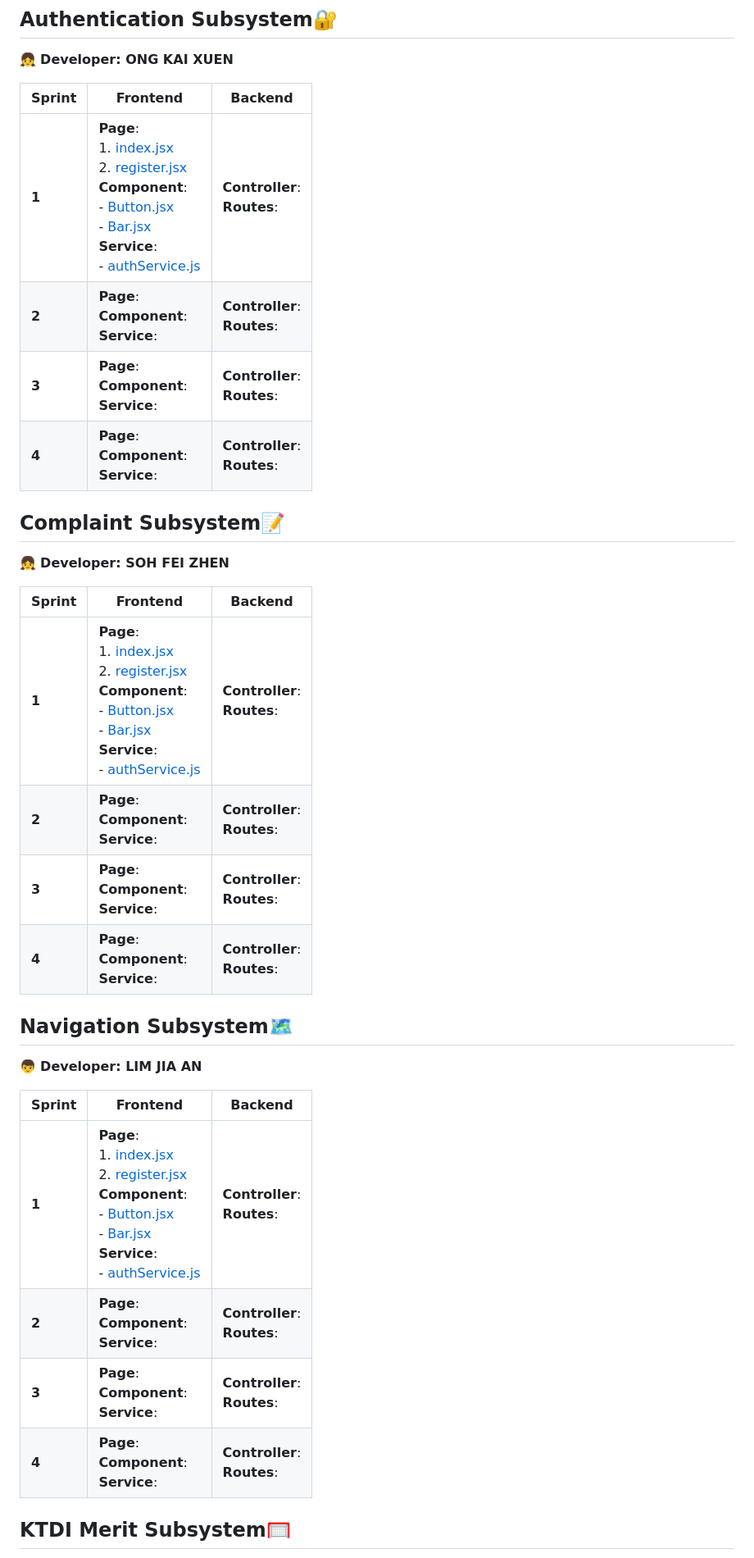
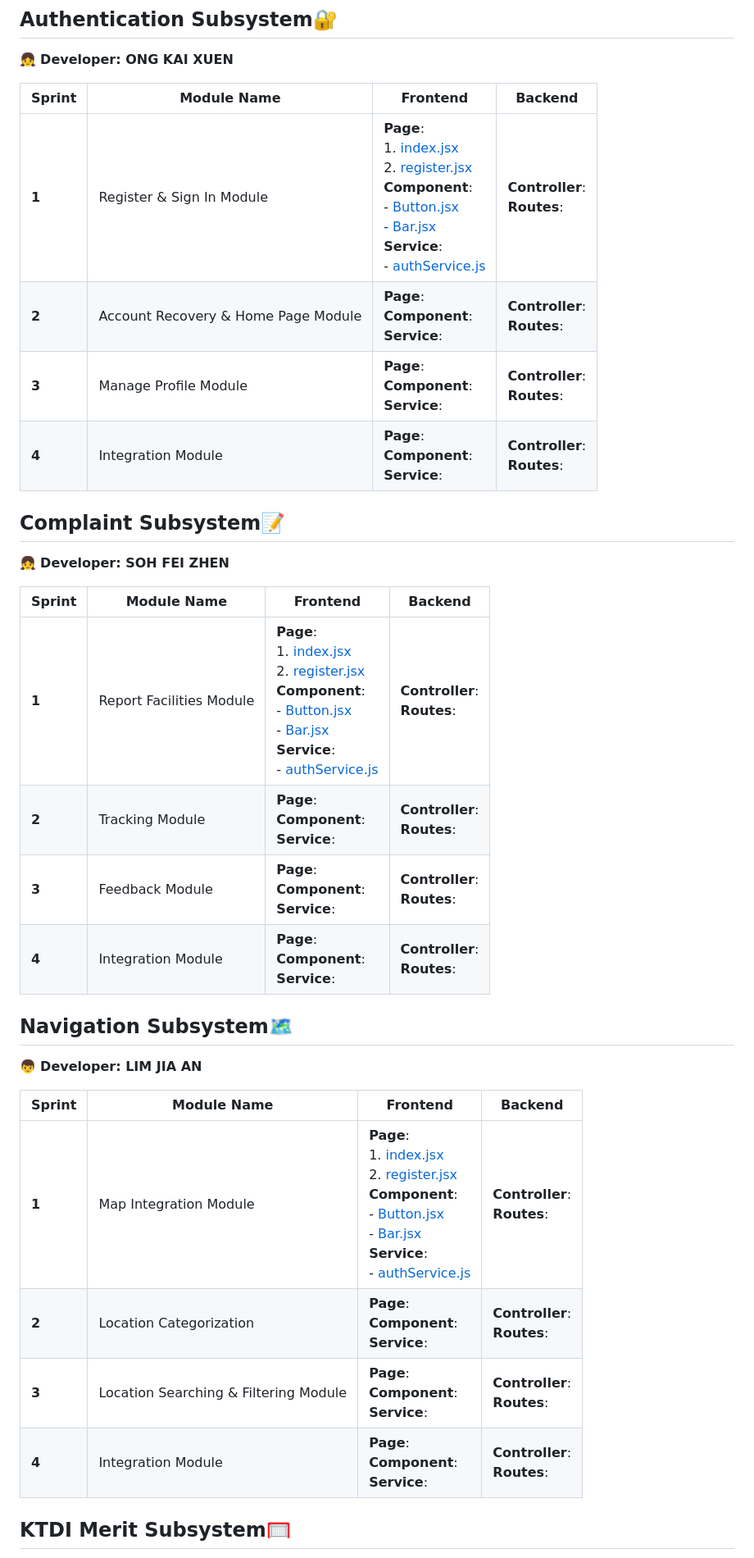
Before and after one commit to ni030/KTDISmart, a Markdown page: README.md, the part around the change printed below. Shown: that part at 82% size. Drawn GitHub-style.

Commit message:
change layout of readme

```diff
--- a/README.md
+++ b/README.md
@@ -4,32 +4,32 @@ KTDISmart is a mobile app that helps KTDI residents by making hostel services ea
 ## Authentication Subsystem🔐
 👧 **Developer: ONG KAI XUEN**
 
-| Sprint | Frontend | Backend |
-|--------|----------|---------|
-| **1**  | **Page**:  <br> 1. [index.jsx](./frontend/app/index.jsx)  <br> 2. [register.jsx](./frontend/app/register.jsx) <br> **Component**:  <br> - [Button.jsx](./frontend/component/Button.jsx)  <br> - [Bar.jsx](./frontend/component/Bar.jsx)  <br> **Service**:  <br> - [authService.js](./frontend/services/authService.js) | **Controller**: <br> **Routes**: <br>|
-| **2**  | **Page**:  <br> **Component**: <br> **Service**:  <br> |  **Controller**: <br> **Routes**: <br> |
-| **3**  |  **Page**:  <br> **Component**: <br> **Service**:  <br> |  **Controller**: <br> **Routes**: <br> |
-| **4**  | **Page**:  <br> **Component**: <br> **Service**:  <br> |  **Controller**: <br> **Routes**: <br> |
+| Sprint | Module Name | Frontend | Backend |
+|--------|----------|---------|---------|
+| **1** | Register & Sign In Module | **Page**:  <br> 1. [index.jsx](./frontend/app/index.jsx)  <br> 2. [register.jsx](./frontend/app/register.jsx) <br> **Component**:  <br> - [Button.jsx](./frontend/component/Button.jsx)  <br> - [Bar.jsx](./frontend/component/Bar.jsx)  <br> **Service**:  <br> - [authService.js](./frontend/services/authService.js) | **Controller**: <br> **Routes**: <br>|
+| **2**  | Account Recovery & Home Page Module | **Page**:  <br> **Component**: <br> **Service**:  <br> |  **Controller**: <br> **Routes**: <br> |
+| **3**  | Manage Profile Module | **Page**:  <br> **Component**: <br> **Service**:  <br> |  **Controller**: <br> **Routes**: <br> |
+| **4**  | Integration Module | **Page**:  <br> **Component**: <br> **Service**:  <br> |  **Controller**: <br> **Routes**: <br> |
 
 ## Complaint Subsystem📝
 👧 **Developer: SOH FEI ZHEN**
 
-| Sprint | Frontend | Backend |
-|--------|----------|---------|
-| **1**  | **Page**:  <br> 1. [index.jsx](./frontend/app/index.jsx)  <br> 2. [register.jsx](./frontend/app/register.jsx) <br> **Component**:  <br> - [Button.jsx](./frontend/component/Button.jsx)  <br> - [Bar.jsx](./frontend/component/Bar.jsx)  <br> **Service**:  <br> - [authService.js](./frontend/services/authService.js) | **Controller**: <br> **Routes**: <br>|
-| **2**  | **Page**:  <br> **Component**: <br> **Service**:  <br> |  **Controller**: <br> **Routes**: <br> |
-| **3**  |  **Page**:  <br> **Component**: <br> **Service**:  <br> |  **Controller**: <br> **Routes**: <br> |
-| **4**  | **Page**:  <br> **Component**: <br> **Service**:  <br> |  **Controller**: <br> **Routes**: <br> |
+| Sprint | Module Name | Frontend | Backend |
+|--------|----------|---------|---------|
+| **1**  | Report Facilities Module | **Page**:  <br> 1. [index.jsx](./frontend/app/index.jsx)  <br> 2. [register.jsx](./frontend/app/register.jsx) <br> **Component**:  <br> - [Button.jsx](./frontend/component/Button.jsx)  <br> - [Bar.jsx](./frontend/component/Bar.jsx)  <br> **Service**:  <br> - [authService.js](./frontend/services/authService.js) | **Controller**: <br> **Routes**: <br>|
+| **2**  | Tracking Module | **Page**:  <br> **Component**: <br> **Service**:  <br> |  **Controller**: <br> **Routes**: <br> |
+| **3**  | Feedback Module | **Page**:  <br> **Component**: <br> **Service**:  <br> |  **Controller**: <br> **Routes**: <br> |
+| **4**  | Integration Module | **Page**:  <br> **Component**: <br> **Service**:  <br> |  **Controller**: <br> **Routes**: <br> |
 
 ## Navigation Subsystem🗺️
 👦 **Developer: LIM JIA AN**
 
-| Sprint | Frontend | Backend |
-|--------|----------|---------|
-| **1**  | **Page**:  <br> 1. [index.jsx](./frontend/app/index.jsx)  <br> 2. [register.jsx](./frontend/app/register.jsx) <br> **Component**:  <br> - [Button.jsx](./frontend/component/Button.jsx)  <br> - [Bar.jsx](./frontend/component/Bar.jsx)  <br> **Service**:  <br> - [authService.js](./frontend/services/authService.js) | **Controller**: <br> **Routes**: <br>|
-| **2**  | **Page**:  <br> **Component**: <br> **Service**:  <br> |  **Controller**: <br> **Routes**: <br> |
-| **3**  |  **Page**:  <br> **Component**: <br> **Service**:  <br> |  **Controller**: <br> **Routes**: <br> |
-| **4**  | **Page**:  <br> **Component**: <br> **Service**:  <br> |  **Controller**: <br> **Routes**: <br> |
+| Sprint | Module Name | Frontend | Backend |
+|--------|----------|---------|---------|
+| **1**  | Map Integration Module | **Page**:  <br> 1. [index.jsx](./frontend/app/index.jsx)  <br> 2. [register.jsx](./frontend/app/register.jsx) <br> **Component**:  <br> - [Button.jsx](./frontend/component/Button.jsx)  <br> - [Bar.jsx](./frontend/component/Bar.jsx)  <br> **Service**:  <br> - [authService.js](./frontend/services/authService.js) | **Controller**: <br> **Routes**: <br>|
+| **2**  | Location Categorization | **Page**:  <br> **Component**: <br> **Service**:  <br> |  **Controller**: <br> **Routes**: <br> |
+| **3**  | Location Searching & Filtering Module | **Page**:  <br> **Component**: <br> **Service**:  <br> |  **Controller**: <br> **Routes**: <br> |
+| **4**  | Integration Module | **Page**:  <br> **Component**: <br> **Service**:  <br> |  **Controller**: <br> **Routes**: <br> |
 
 ## KTDI Merit Subsystem🥅
 👧 **Developer: LIM SI NI**
```
Also changed, not shown: other parts of README.md (+6 -6 lines).
